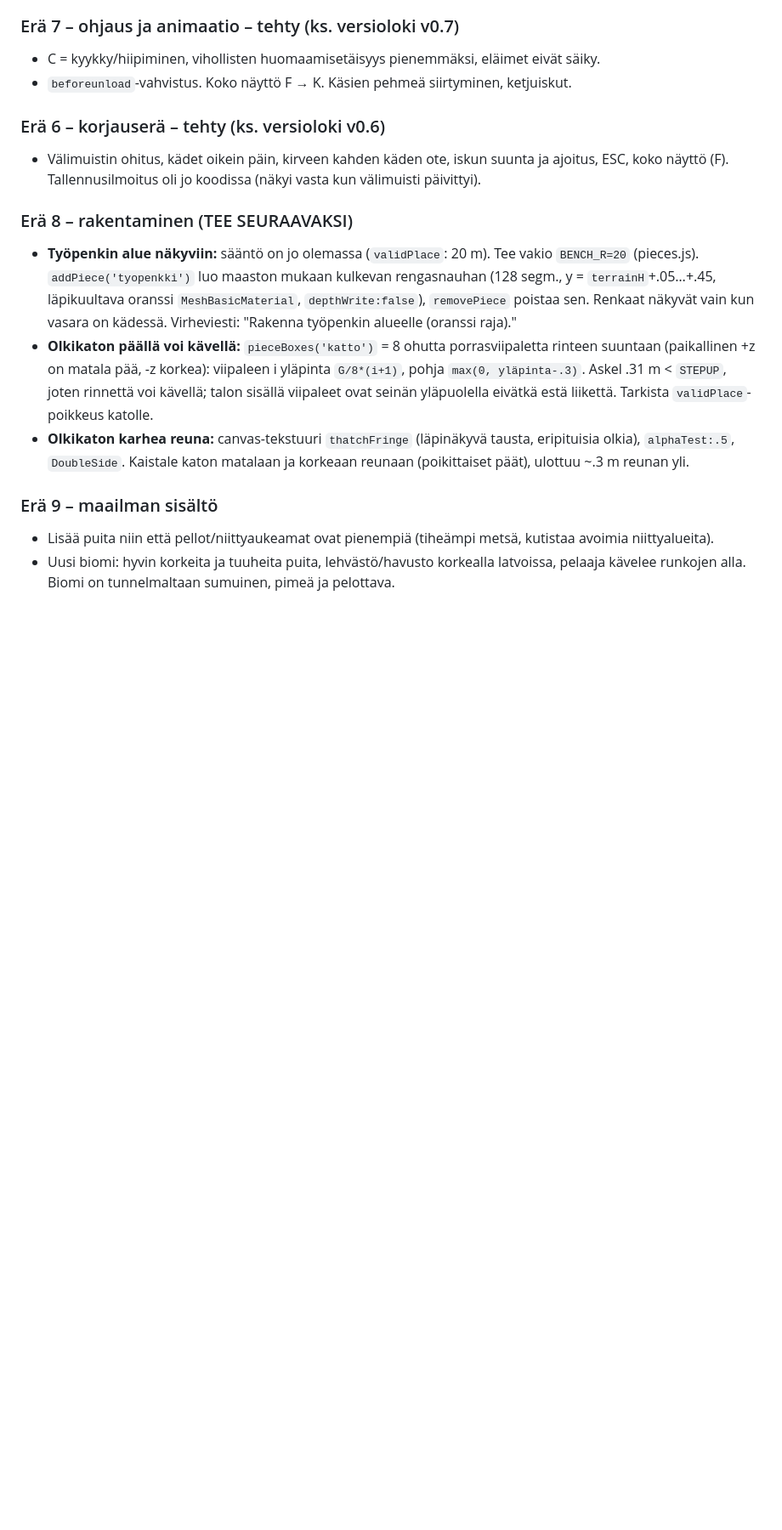
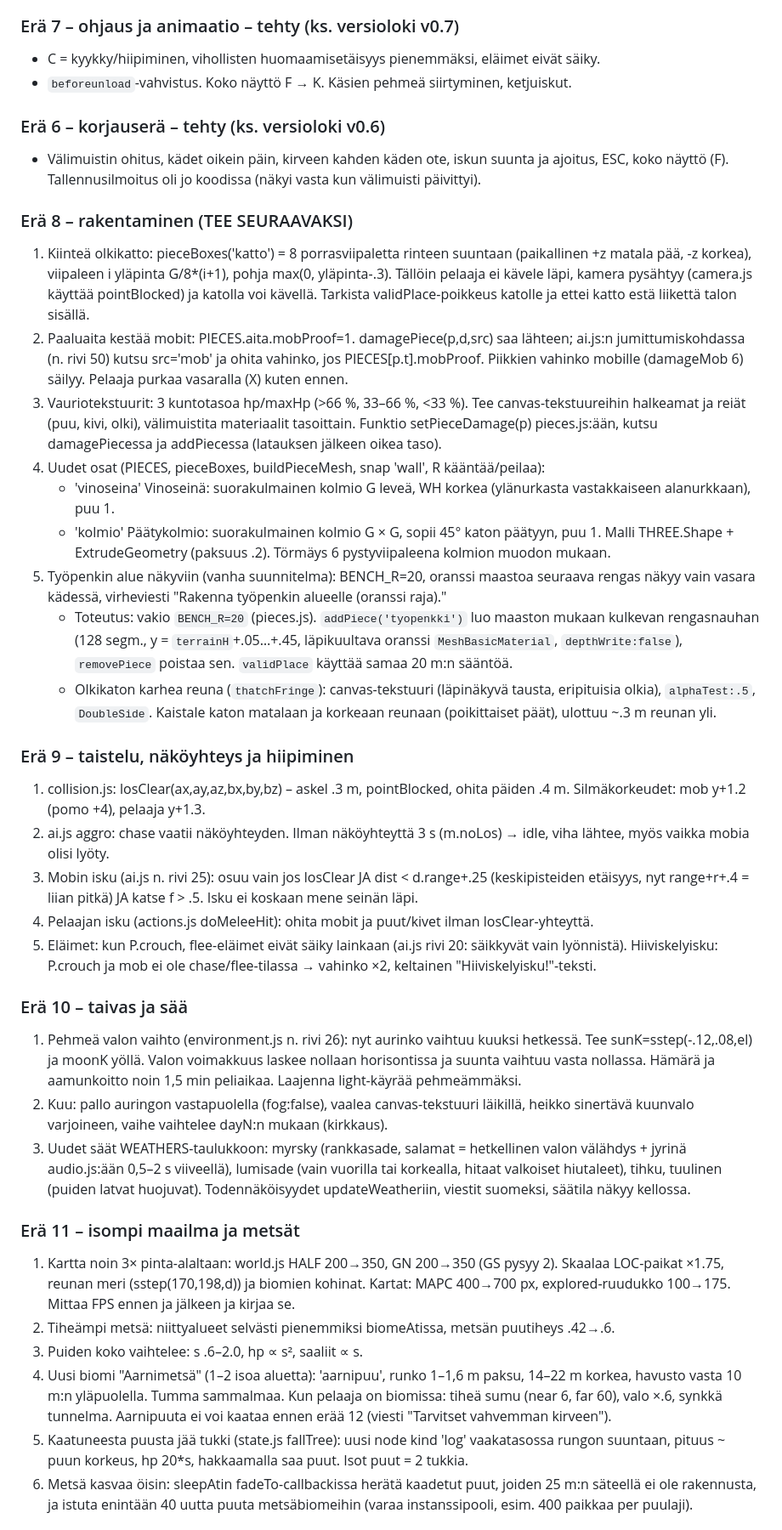
Before and after one commit to erboiyprogamer-source/hiidenmaa, a Markdown page: docs/KEHITYSMUISTIO.md, the part around one of its changes. Shown at 85% size. GitHub-like rendering; blank space fills up the shorter version.

Commit message:
Suunnitelma: erät 8–13 kehitysmuistion ideajonoon
Co-Authored-By: Claude Sonnet 5.5 <noreply@anthropic.com>
Claude-Session: https://claude.ai/code/session_01XcnuEGNchuSfRaKmKSwn2M

```diff
--- a/docs/KEHITYSMUISTIO.md
+++ b/docs/KEHITYSMUISTIO.md
@@ -153,21 +153,67 @@ Lisää käyttäjän ehdotukset tähän ja merkitse tehdyt versiolokiin.
   koko näyttö (F). Tallennusilmoitus oli jo koodissa (näkyi vasta kun välimuisti päivittyi).
 
 ### Erä 8 – rakentaminen (TEE SEURAAVAKSI)
-- **Työpenkin alue näkyviin:** sääntö on jo olemassa (`validPlace`: 20 m). Tee vakio `BENCH_R=20`
-  (pieces.js). `addPiece('tyopenkki')` luo maaston mukaan kulkevan rengasnauhan (128 segm.,
-  y = `terrainH`+.05…+.45, läpikuultava oranssi `MeshBasicMaterial`, `depthWrite:false`),
-  `removePiece` poistaa sen. Renkaat näkyvät vain kun vasara on kädessä. Virheviesti:
-  "Rakenna työpenkin alueelle (oranssi raja)."
-- **Olkikaton päällä voi kävellä:** `pieceBoxes('katto')` = 8 ohutta porrasviipaletta rinteen
-  suuntaan (paikallinen +z on matala pää, -z korkea): viipaleen i yläpinta `G/8*(i+1)`, pohja
-  `max(0, yläpinta-.3)`. Askel .31 m < `STEPUP`, joten rinnettä voi kävellä; talon sisällä viipaleet
-  ovat seinän yläpuolella eivätkä estä liikettä. Tarkista `validPlace`-poikkeus katolle.
-- **Olkikaton karhea reuna:** canvas-tekstuuri `thatchFringe` (läpinäkyvä tausta, eripituisia
-  olkia), `alphaTest:.5`, `DoubleSide`. Kaistale katon matalaan ja korkeaan reunaan (poikittaiset
-  päät), ulottuu ~.3 m reunan yli.
+1. Kiinteä olkikatto: pieceBoxes('katto') = 8 porrasviipaletta rinteen suuntaan (paikallinen +z
+   matala pää, -z korkea), viipaleen i yläpinta G/8*(i+1), pohja max(0, yläpinta-.3). Tällöin
+   pelaaja ei kävele läpi, kamera pysähtyy (camera.js käyttää pointBlocked) ja katolla voi kävellä.
+   Tarkista validPlace-poikkeus katolle ja ettei katto estä liikettä talon sisällä.
+2. Paaluaita kestää mobit: PIECES.aita.mobProof=1. damagePiece(p,d,src) saa lähteen; ai.js:n
+   jumittumiskohdassa (n. rivi 50) kutsu src='mob' ja ohita vahinko, jos PIECES[p.t].mobProof.
+   Piikkien vahinko mobille (damageMob 6) säilyy. Pelaaja purkaa vasaralla (X) kuten ennen.
+3. Vauriotekstuurit: 3 kuntotasoa hp/maxHp (>66 %, 33–66 %, <33 %). Tee canvas-tekstuureihin
+   halkeamat ja reiät (puu, kivi, olki), välimuistita materiaalit tasoittain. Funktio
+   setPieceDamage(p) pieces.js:ään, kutsu damagePiecessa ja addPiecessa (latauksen jälkeen oikea taso).
+4. Uudet osat (PIECES, pieceBoxes, buildPieceMesh, snap 'wall', R kääntää/peilaa):
+   - 'vinoseina' Vinoseinä: suorakulmainen kolmio G leveä, WH korkea (ylänurkasta vastakkaiseen
+     alanurkkaan), puu 1.
+   - 'kolmio' Päätykolmio: suorakulmainen kolmio G × G, sopii 45° katon päätyyn, puu 1.
+   Malli THREE.Shape + ExtrudeGeometry (paksuus .2). Törmäys 6 pystyviipaleena kolmion muodon mukaan.
+5. Työpenkin alue näkyviin (vanha suunnitelma): BENCH_R=20, oranssi maastoa seuraava rengas
+   näkyy vain vasara kädessä, virheviesti "Rakenna työpenkin alueelle (oranssi raja)."
+   - Toteutus: vakio `BENCH_R=20` (pieces.js). `addPiece('tyopenkki')` luo maaston mukaan kulkevan
+     rengasnauhan (128 segm., y = `terrainH`+.05…+.45, läpikuultava oranssi `MeshBasicMaterial`,
+     `depthWrite:false`), `removePiece` poistaa sen. `validPlace` käyttää samaa 20 m:n sääntöä.
+   - Olkikaton karhea reuna (`thatchFringe`): canvas-tekstuuri (läpinäkyvä tausta, eripituisia
+     olkia), `alphaTest:.5`, `DoubleSide`. Kaistale katon matalaan ja korkeaan reunaan
+     (poikittaiset päät), ulottuu ~.3 m reunan yli.
 
-### Erä 9 – maailman sisältö
-- Lisää puita niin että pellot/niittyaukeamat ovat pienempiä (tiheämpi metsä, kutistaa avoimia
-  niittyalueita).
-- Uusi biomi: hyvin korkeita ja tuuheita puita, lehvästö/havusto korkealla latvoissa, pelaaja
-  kävelee runkojen alla. Biomi on tunnelmaltaan sumuinen, pimeä ja pelottava.
+### Erä 9 – taistelu, näköyhteys ja hiipiminen
+1. collision.js: losClear(ax,ay,az,bx,by,bz) – askel .3 m, pointBlocked, ohita päiden .4 m.
+   Silmäkorkeudet: mob y+1.2 (pomo +4), pelaaja y+1.3.
+2. ai.js aggro: chase vaatii näköyhteyden. Ilman näköyhteyttä 3 s (m.noLos) → idle, viha
+   lähtee, myös vaikka mobia olisi lyöty.
+3. Mobin isku (ai.js n. rivi 25): osuu vain jos losClear JA dist < d.range+.25 (keskipisteiden
+   etäisyys, nyt range+r+.4 = liian pitkä) JA katse f > .5. Isku ei koskaan mene seinän läpi.
+4. Pelaajan isku (actions.js doMeleeHit): ohita mobit ja puut/kivet ilman losClear-yhteyttä.
+5. Eläimet: kun P.crouch, flee-eläimet eivät säiky lainkaan (ai.js rivi 20: säikkyvät vain
+   lyönnistä). Hiiviskelyisku: P.crouch ja mob ei ole chase/flee-tilassa → vahinko ×2, keltainen
+   "Hiiviskelyisku!"-teksti.
+
+### Erä 10 – taivas ja sää
+1. Pehmeä valon vaihto (environment.js n. rivi 26): nyt aurinko vaihtuu kuuksi hetkessä. Tee
+   sunK=sstep(-.12,.08,el) ja moonK yöllä. Valon voimakkuus laskee nollaan horisontissa ja suunta
+   vaihtuu vasta nollassa. Hämärä ja aamunkoitto noin 1,5 min peliaikaa. Laajenna light-käyrää
+   pehmeämmäksi.
+2. Kuu: pallo auringon vastapuolella (fog:false), vaalea canvas-tekstuuri läikillä, heikko
+   sinertävä kuunvalo varjoineen, vaihe vaihtelee dayN:n mukaan (kirkkaus).
+3. Uudet säät WEATHERS-taulukkoon: myrsky (rankkasade, salamat = hetkellinen valon välähdys +
+   jyrinä audio.js:ään 0,5–2 s viiveellä), lumisade (vain vuorilla tai korkealla, hitaat valkoiset
+   hiutaleet), tihku, tuulinen (puiden latvat huojuvat). Todennäköisyydet updateWeatheriin, viestit
+   suomeksi, säätila näkyy kellossa.
+
+### Erä 11 – isompi maailma ja metsät
+1. Kartta noin 3× pinta-alaltaan: world.js HALF 200→350, GN 200→350 (GS pysyy 2). Skaalaa
+   LOC-paikat ×1.75, reunan meri (sstep(170,198,d)) ja biomien kohinat. Kartat: MAPC 400→700 px,
+   explored-ruudukko 100→175. Mittaa FPS ennen ja jälkeen ja kirjaa se.
+2. Tiheämpi metsä: niittyalueet selvästi pienemmiksi biomeAtissa, metsän puutiheys .42→.6.
+3. Puiden koko vaihtelee: s .6–2.0, hp ∝ s², saaliit ∝ s.
+4. Uusi biomi "Aarnimetsä" (1–2 isoa aluetta): 'aarnipuu', runko 1–1,6 m paksu, 14–22 m korkea,
+   havusto vasta 10 m:n yläpuolella. Tumma sammalmaa. Kun pelaaja on biomissa: tiheä sumu (near
+   6, far 60), valo ×.6, synkkä tunnelma. Aarnipuuta ei voi kaataa ennen erää 12 (viesti
+   "Tarvitset vahvemman kirveen").
+5. Kaatuneesta puusta jää tukki (state.js fallTree): uusi node kind 'log' vaakatasossa
+   rungon suuntaan, pituus ~ puun korkeus, hp 20*s, hakkaamalla saa puut. Isot puut = 2 tukkia.
+6. Metsä kasvaa öisin: sleepAtin fadeTo-callbackissa herätä kaadetut puut, joiden 25 m:n
+   säteellä ei ole rakennusta, ja istuta enintään 40 uutta puuta metsäbiomeihin (varaa
+   instanssipooli, esim. 400 paikkaa per puulaji).
+
```
Also changed, not shown: other parts of docs/KEHITYSMUISTIO.md (+19 -0 lines).
